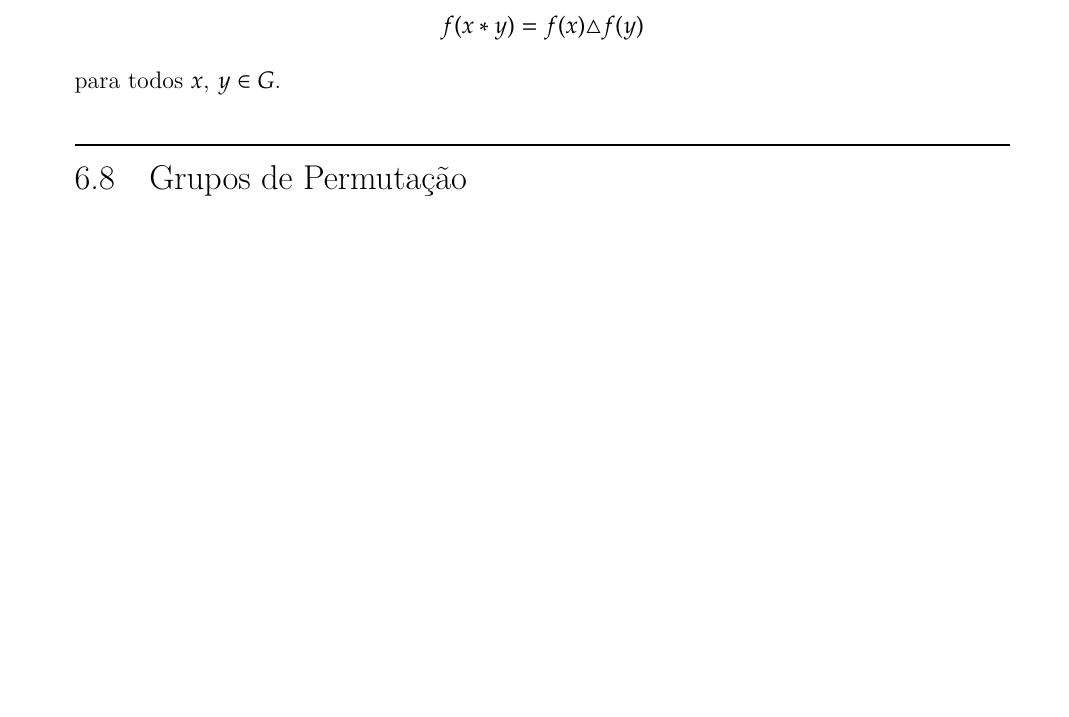
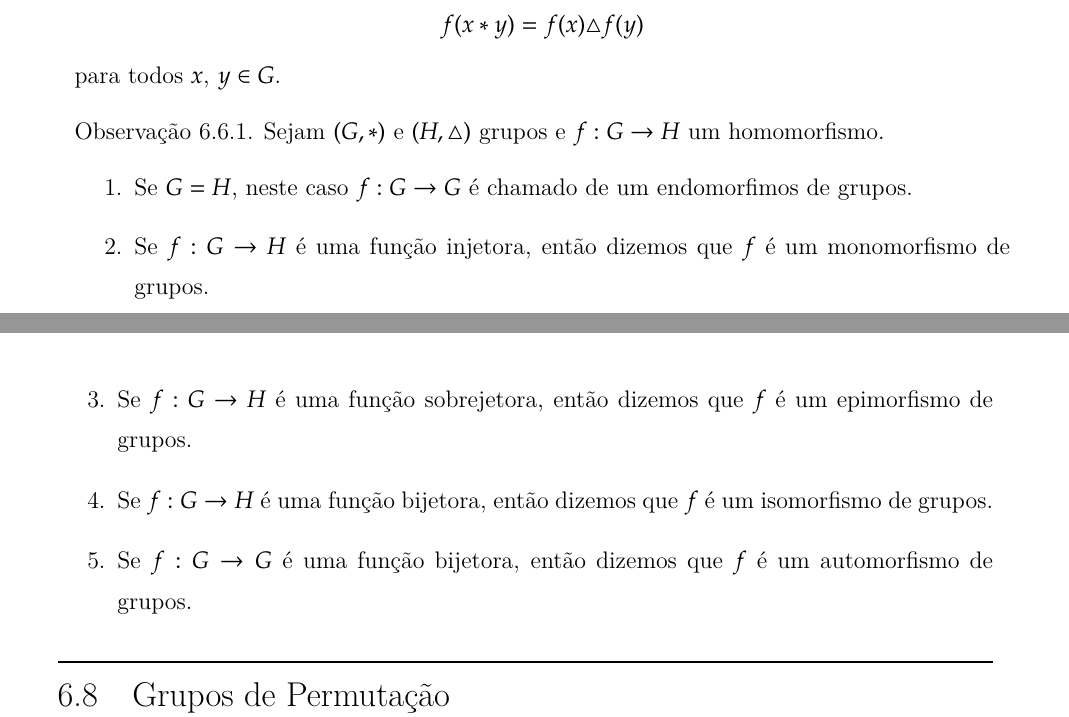
Before and after one commit to jfreitasunb/Algebra-1, a LaTeX book (Algebra_1.tex, which reads grupos.tex): part of page 70 of 75 before the commit and two parts of pages 70 and 71 of 75 after it, the two joined at a grey line, cut so that both start at the same text, the shorter picture padded with empty space. Compiled offline with XeLaTeX.

Commit message:
Nomenclatura de casos especiais de homomorfimos.

```diff
--- a/grupos.tex
+++ b/grupos.tex
@@ -169,6 +169,17 @@ para todos $x$, $y \in G$, ou seja, podemos determinar a imagem de $f(x*y)$ a pa
 	para todos $x$, $y \in G$.
 \end{definicao}
 
+\begin{observacao}
+	Sejam $(G, *)$ e $(H, \triangle)$ grupos e $f : G \to H$ um homomorfismo.
+	\begin{enumerate}
+		\item Se $G = H$, neste caso $f : G \to G$ é chamado de um \textbf{endomorfimos} de grupos.
+		\item Se $f : G \to H$ é uma função injetora, então dizemos que $f$ é um \textbf{monomorfismo} de grupos.
+		\item Se $f : G \to H$ é uma função sobrejetora, então dizemos que $f$ é um \textbf{epimorfismo} de grupos.
+		\item Se $f : G \to H$ é uma função bijetora, então dizemos que $f$ é um \textbf{isomorfismo} de grupos.
+		\item Se $f : G \to G$ é uma função bijetora, então dizemos que $f$ é um \textbf{automorfismo} de grupos.
+	\end{enumerate}
+\end{observacao}
+
 
 
 
```
